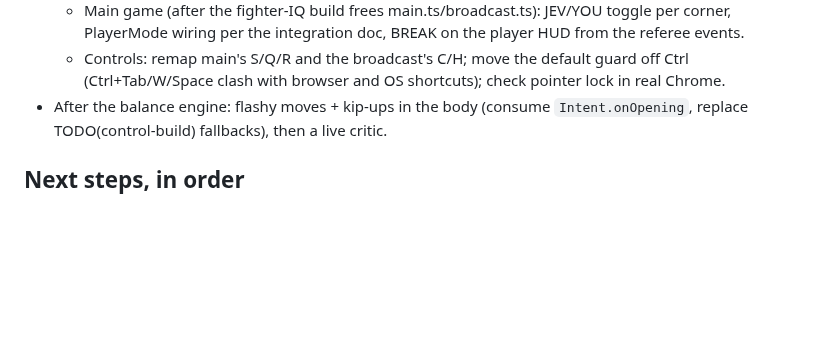
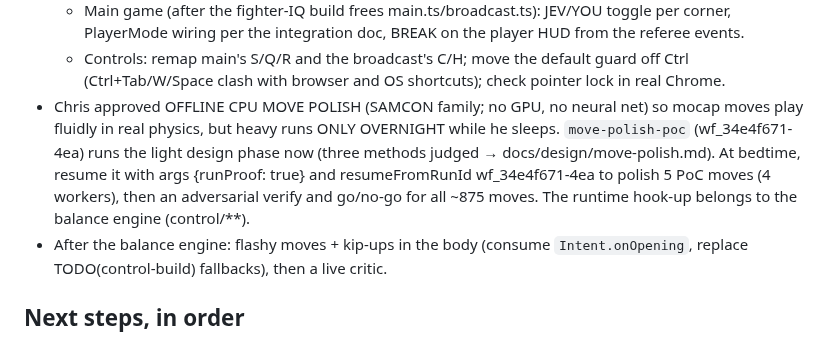
Before and after one commit to ChrisJDiMarco/split-decision, a Markdown page: docs/HANDOFF.md, the part around the change. Drawn GitHub-style; blank space fills up the shorter version.

Commit message:
docs: handoff for overnight move polish

```diff
--- a/docs/HANDOFF.md
+++ b/docs/HANDOFF.md
@@ -50,6 +50,7 @@ Measured on the last run (heavy roster, procedural control, tools/fight-metrics.
   - Publish `RobotTelemetry.committed`.
   - Main game (after the fighter-IQ build frees main.ts/broadcast.ts): JEV/YOU toggle per corner, PlayerMode wiring per the integration doc, BREAK on the player HUD from the referee events.
   - Controls: remap main's S/Q/R and the broadcast's C/H; move the default guard off Ctrl (Ctrl+Tab/W/Space clash with browser and OS shortcuts); check pointer lock in real Chrome.
+- Chris approved OFFLINE CPU MOVE POLISH (SAMCON family; no GPU, no neural net) so mocap moves play fluidly in real physics, but heavy runs ONLY OVERNIGHT while he sleeps. `move-polish-poc` (wf_34e4f671-4ea) runs the light design phase now (three methods judged → docs/design/move-polish.md). At bedtime, resume it with args {runProof: true} and resumeFromRunId wf_34e4f671-4ea to polish 5 PoC moves (4 workers), then an adversarial verify and go/no-go for all ~875 moves. The runtime hook-up belongs to the balance engine (control/**).
 - After the balance engine: flashy moves + kip-ups in the body (consume `Intent.onOpening`, replace TODO(control-build) fallbacks), then a live critic.
 
 ## Next steps, in order
```
